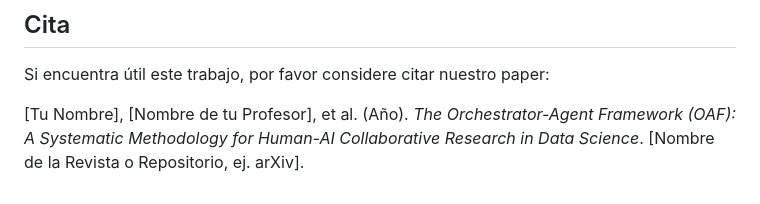
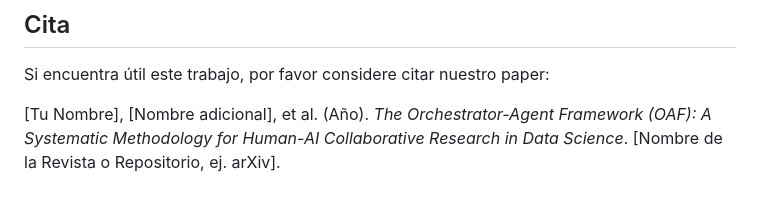
Before and after one commit to MrBananas33/Human-AI-Collaborative-Research-Framework, a Markdown page: README.md, the part around the change. Drawn GitHub-style.

```diff
--- a/README.md
+++ b/README.md
@@ -84,4 +84,4 @@ El OAF está diseñado explícitamente para mitigar los "anti-patrones" comunes
 
 Si encuentra útil este trabajo, por favor considere citar nuestro paper:
 
-[Tu Nombre], [Nombre de tu Profesor], et al. (Año). *The Orchestrator-Agent Framework (OAF): A Systematic Methodology for Human-AI Collaborative Research in Data Science*. [Nombre de la Revista o Repositorio, ej. arXiv].
+[Tu Nombre], [Nombre adicional], et al. (Año). *The Orchestrator-Agent Framework (OAF): A Systematic Methodology for Human-AI Collaborative Research in Data Science*. [Nombre de la Revista o Repositorio, ej. arXiv].
```
